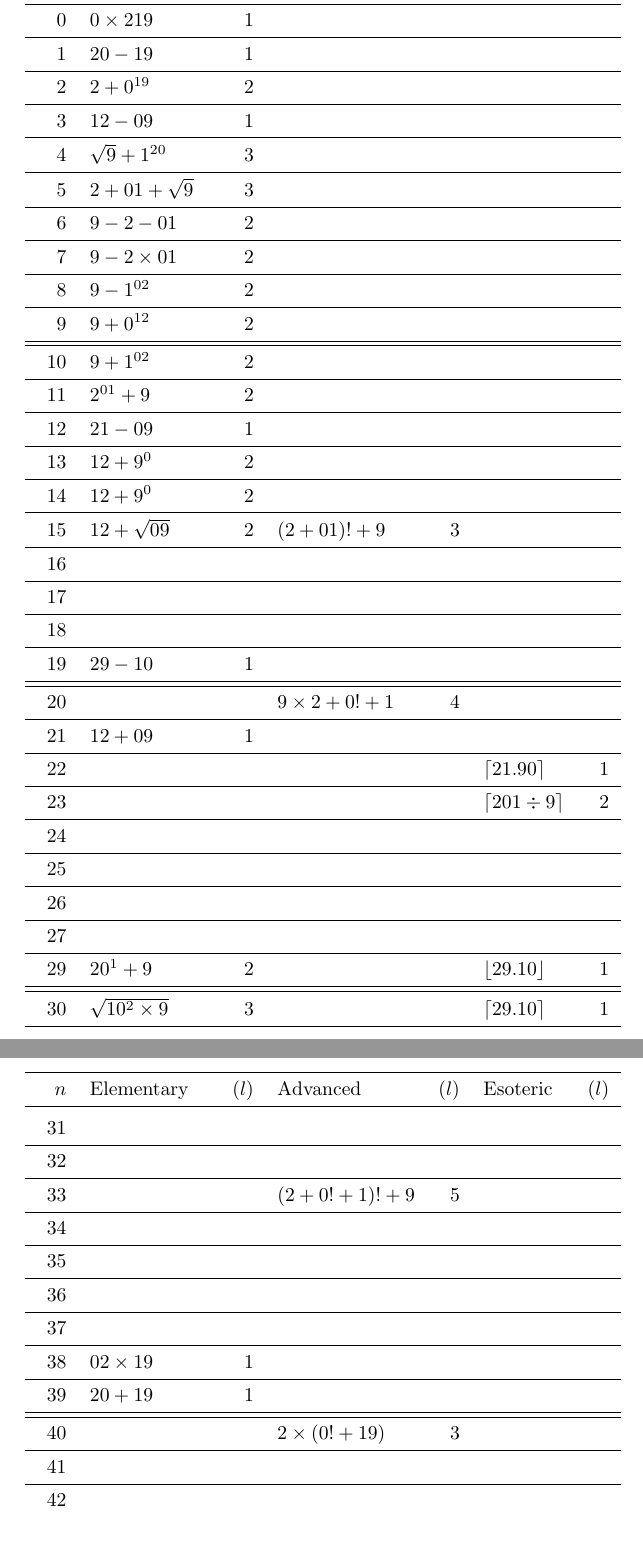
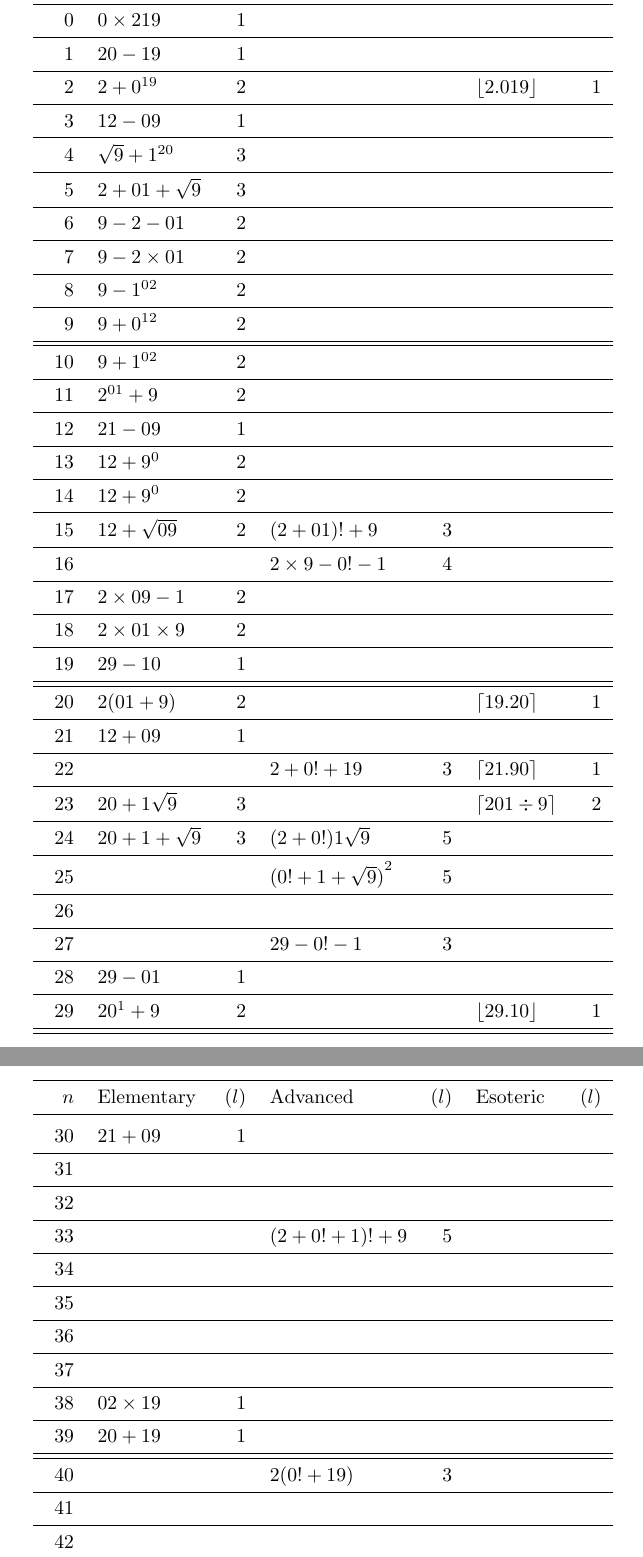
Before and after one commit to RetroCraft/2019-challenge, a LaTeX document (2019.tex, which reads specific.tex): two parts of pages 2 and 3 of 6, joined at a grey line, cut so that both start at the same text. Compiled offline with pdfLaTeX.

Commit message:
specifics

```diff
--- a/specific.tex
+++ b/specific.tex
@@ -13,7 +13,7 @@ $n$ & Elementary & ($l$) & Advanced & ($l$) & Esoteric & ($l$) \\ \midrule
 \endhead%
 0 & $0*219$ & 1 \\ \midrule
 1 & $20-19$ & 1 \\ \midrule
-2 & $2+0^{19}$ & 2 \\ \midrule
+2 & $2+0^{19}$ & 2 & & & $\floor{2.019}$ & 1 \\ \midrule
 3 & $12-09$ & 1 \\ \midrule
 4 & $\sqrt{9}+1^{20}$ & 3 \\ \midrule
 5 & $2+01+\sqrt{9}$ & 3 \\ \midrule
@@ -28,22 +28,23 @@ $n$ & Elementary & ($l$) & Advanced & ($l$) & Esoteric & ($l$) \\ \midrule
 13 & $12+9^0$ & 2 \\ \midrule
 14 & $12+9^0$ & 2 \\ \midrule
 15 & $12+\sqrt{09}$ & 2 & $(2+01)!+9$ & 3 \\ \midrule
-16 & & \\ \midrule
-17 & & \\ \midrule
-18 & & \\ \midrule
+16 & & & $2*9-0!-1$ & 4 \\ \midrule
+17 & $2*09-1$ & 2& \\ \midrule
+18 & $2*01*9$ & 2 \\ \midrule
 19 & $29-10$ & 1 \\ \midrule
 \midrule
-20 & & & $9*2+0!+1$ & 4 \\ \midrule
+20 & $2(01+9)$ & 2 & & & $\ceil{19.20}$ & 1 \\ \midrule
 21 & $12+09$ & 1 \\ \midrule
-22 & & & & & $\ceil{21.90}$ & 1 \\ \midrule
-23 & & & & & $\ceil{201\div9}$ & 2 \\ \midrule
-24 & & \\ \midrule
-25 & & \\ \midrule
+22 & & & $2+0!+19$ & 3 & $\ceil{21.90}$ & 1 \\ \midrule
+23 & $20+1\sqrt{9}$ & 3 & & & $\ceil{201\div9}$ & 2 \\ \midrule
+24 & $20+1+\sqrt{9}$ & 3 & $(2+0!)1\sqrt{9}$ & 5 \\ \midrule
+25 & & & ${(0!+1+\sqrt{9})}^{2}$ & 5 \\ \midrule
 26 & & \\ \midrule
-27 & & \\ \midrule
+27 & & & $29-0!-1$ & 3 \\ \midrule
+28 & $29-01$ & 1 \\ \midrule
 29 & $20^1+9$ & 2 & & & $\floor{29.10}$ & 1\\ \midrule
 \midrule
-30 & $\sqrt{10^2*9}$ & 3 & & & $\ceil{29.10}$ & 1\\ \midrule
+30 & $21+09$ & 1 \\ \midrule
 31 & & \\ \midrule
 32 & & \\ \midrule
 33 & & & $(2+0!+1)!+9$ & 5 \\ \midrule
```
Also changed, not shown: 2019.pdf, specific.tex (12 more changed lines).
